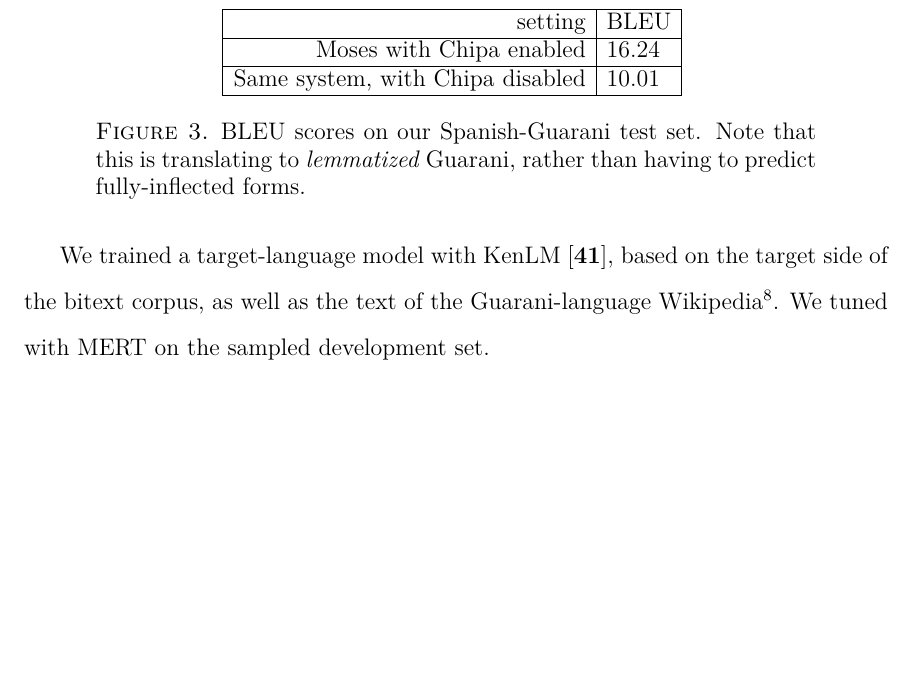
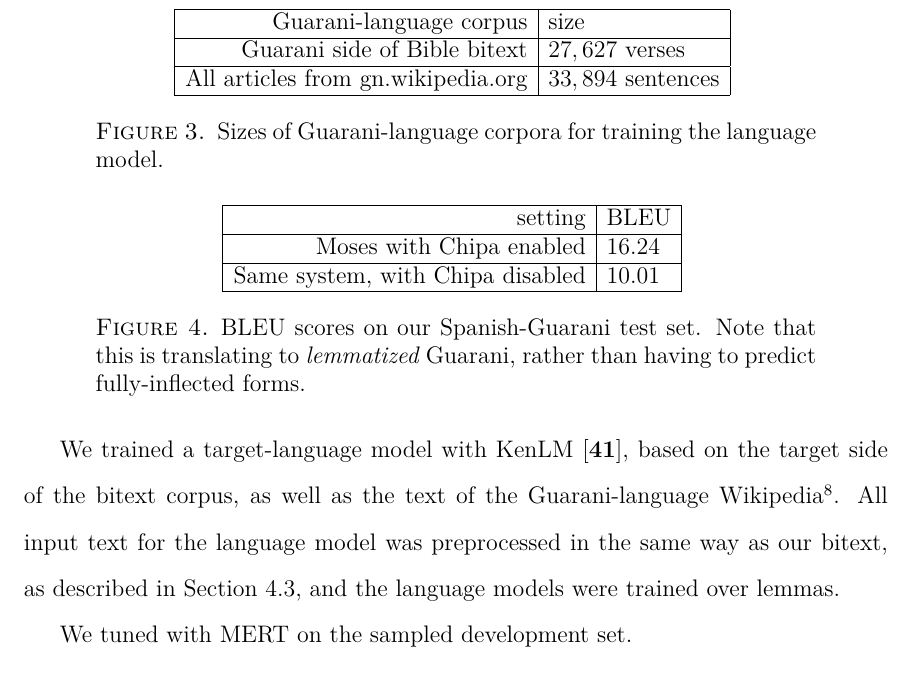
Before and after one commit to alexrudnick/dissertation, a LaTeX thesis (dissertation/dissertation.tex, which reads dissertation/integration.tex): part of page 135 of 155, cut at the place of the change, the shorter picture padded with empty space. Compiled offline with XeLaTeX.

Commit message:
little bit of writing

```diff
--- a/dissertation/integration.tex
+++ b/dissertation/integration.tex
@@ -261,12 +261,33 @@ contain several sentences.  For phrase-based SMT, this does not require any
 particular changes to the system; the decoder is simply trying to produce a
 sequence of tokens and has no explicit concept of syntax.
 
+
+\begin{figure*}
+  \begin{centering}
+  \begin{tabulary}{\textwidth}{|R|L|}
+    \hline
+    Guarani-language corpus & size \\
+    \hline
+    Guarani side of Bible bitext &  $27,627$ verses \\
+    \hline
+    All articles from gn.wikipedia.org & $33,894$ sentences \\
+    \hline
+  \end{tabulary}
+  \end{centering}
+  \caption{Sizes of Guarani-language corpora for training the language model.}
+  \label{fig:gn-lm-sizes}
+\end{figure*}
+
+
 We trained a target-language model with KenLM\cite{Heafield-kenlm}, based on
 the target side of the bitext corpus, as well as the text of the
 Guarani-language Wikipedia\footnote{Available at
 \url{https://gn.wikipedia.org/} . Dumps of Wikimedia projects are available, in
-general, at \url{https://dumps.wikimedia.org/backup-index.html}}.
-%% XXX: number of sentences/verses for all these things, make a little table.
+general, at \url{https://dumps.wikimedia.org/backup-index.html}}. All input
+text for the language model was preprocessed in the same way as our bitext, as
+described in Section \ref{sec:datasetsandpreprocessing}, and the language
+models were trained over lemmas.
+
 We tuned with MERT on the sampled development set.
 
 
```
